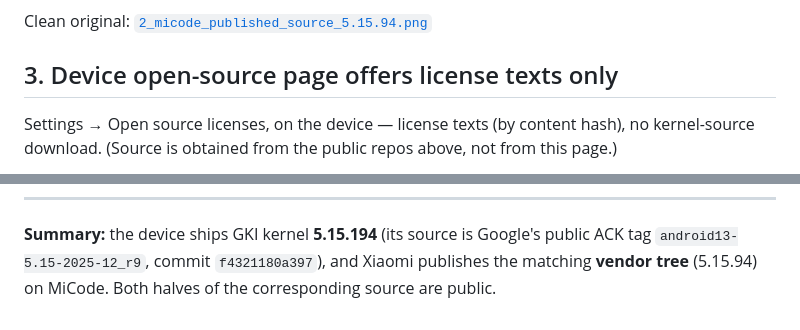
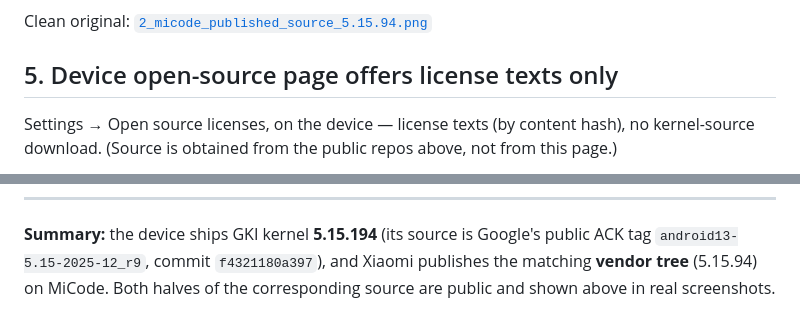
Before and after one commit to opensourcerequests/redmi-13c-5g-gpl-source-request, a Markdown page: evidence/README.md, 2 parts joined by grey strips. Rendered like a GitHub page.

```diff
--- a/evidence/README.md
+++ b/evidence/README.md
@@ -23,7 +39,7 @@ and it need not share the core's sublevel.
 
 Clean original: [`2_micode_published_source_5.15.94.png`](2_micode_published_source_5.15.94.png)
 
-## 3. Device open-source page offers license texts only
+## 5. Device open-source page offers license texts only
 
 Settings → Open source licenses, on the device — license texts (by content
 hash), no kernel-source download. (Source is obtained from the public repos
@@ -38,4 +54,4 @@ Clean original: [`3_device_opensource_page.png`](3_device_opensource_page.png)
 **Summary:** the device ships GKI kernel **5.15.194** (its source is Google's
 public ACK tag `android13-5.15-2025-12_r9`, commit `f4321180a397`), and Xiaomi
 publishes the matching **vendor tree** (5.15.94) on MiCode. Both halves of the
-corresponding source are public.
+corresponding source are public and shown above in real screenshots.
```
Also changed, not shown: other parts of evidence/README.md (+21 -5 lines), README.md (+18 -17 lines), evidence/4_aosp_tag_commit_f4321180a397.png (added), evidence/5_aosp_makefile_sublevel194.png (added), images/1_gki_string_anatomy.png (deleted), images/2_source_match.png (deleted), images/3_gki_architecture.png (deleted).
